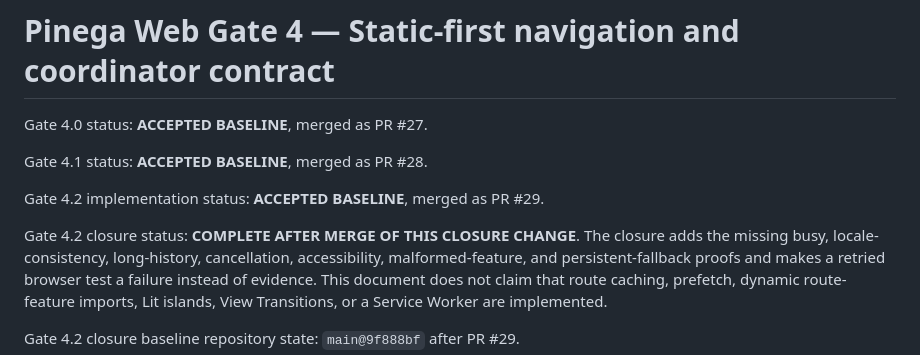
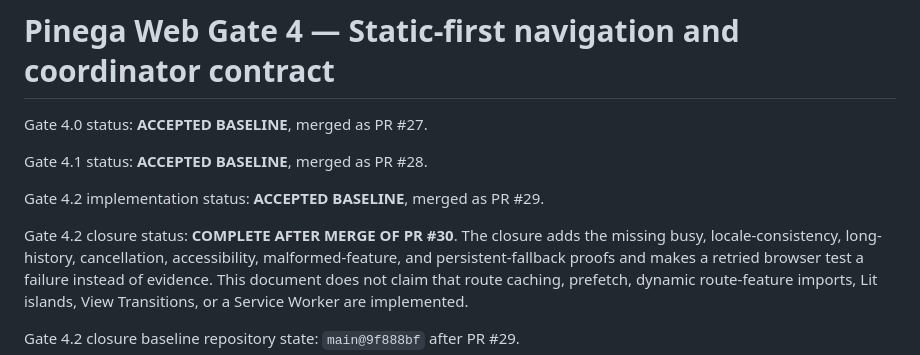
Before and after one commit to likern/research, a Markdown page: docs/web-static-navigation.md, the part around the change. Rendered like a GitHub page.

Commit message:
docs(web): record Gate 4.2 closure pull request

```diff
--- a/docs/web-static-navigation.md
+++ b/docs/web-static-navigation.md
@@ -6,7 +6,7 @@ Gate 4.1 status: **ACCEPTED BASELINE**, merged as PR #28.
 
 Gate 4.2 implementation status: **ACCEPTED BASELINE**, merged as PR #29.
 
-Gate 4.2 closure status: **COMPLETE AFTER MERGE OF THIS CLOSURE CHANGE**. The
+Gate 4.2 closure status: **COMPLETE AFTER MERGE OF PR #30**. The
 closure adds the missing busy, locale-consistency, long-history, cancellation,
 accessibility, malformed-feature, and persistent-fallback proofs and makes a
 retried browser test a failure instead of evidence. This document does not
```
